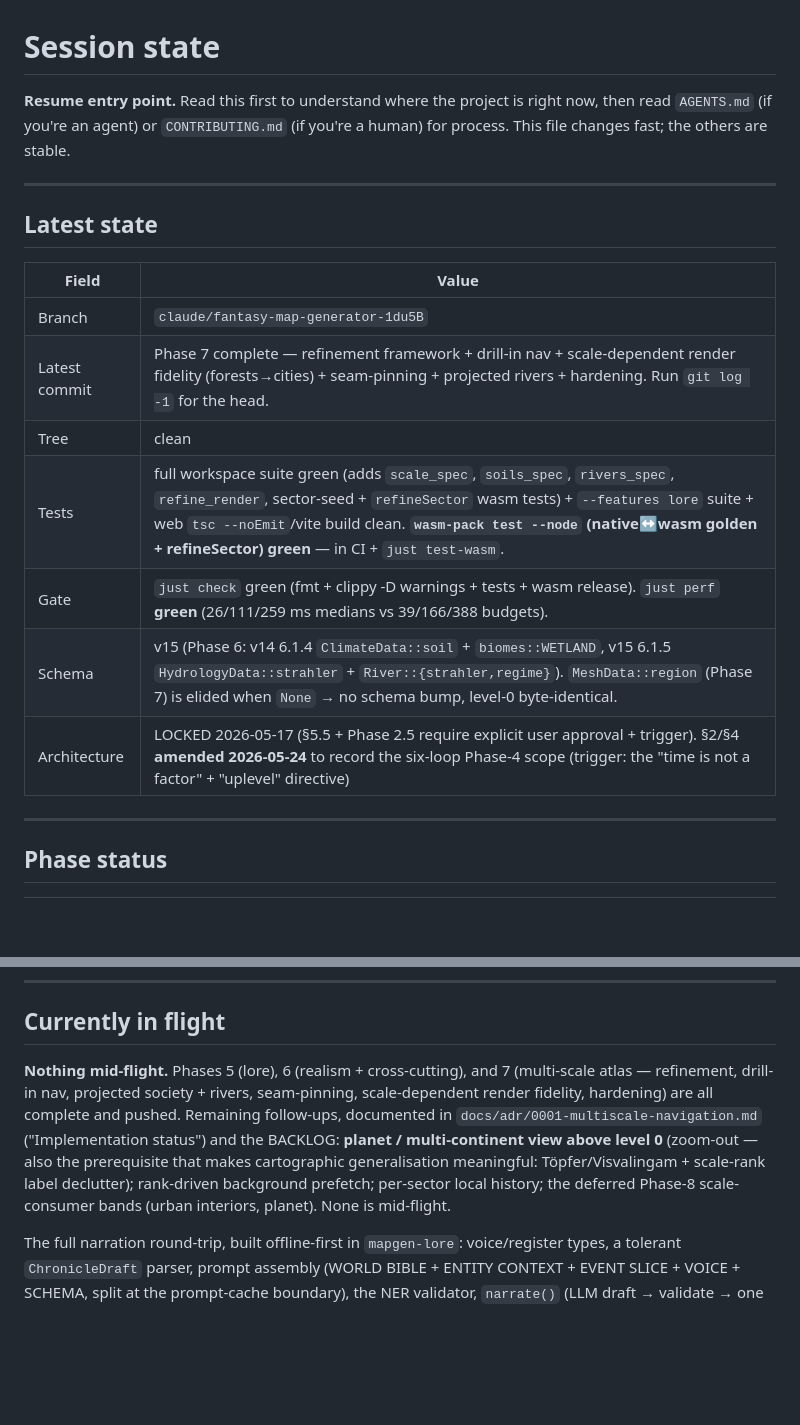
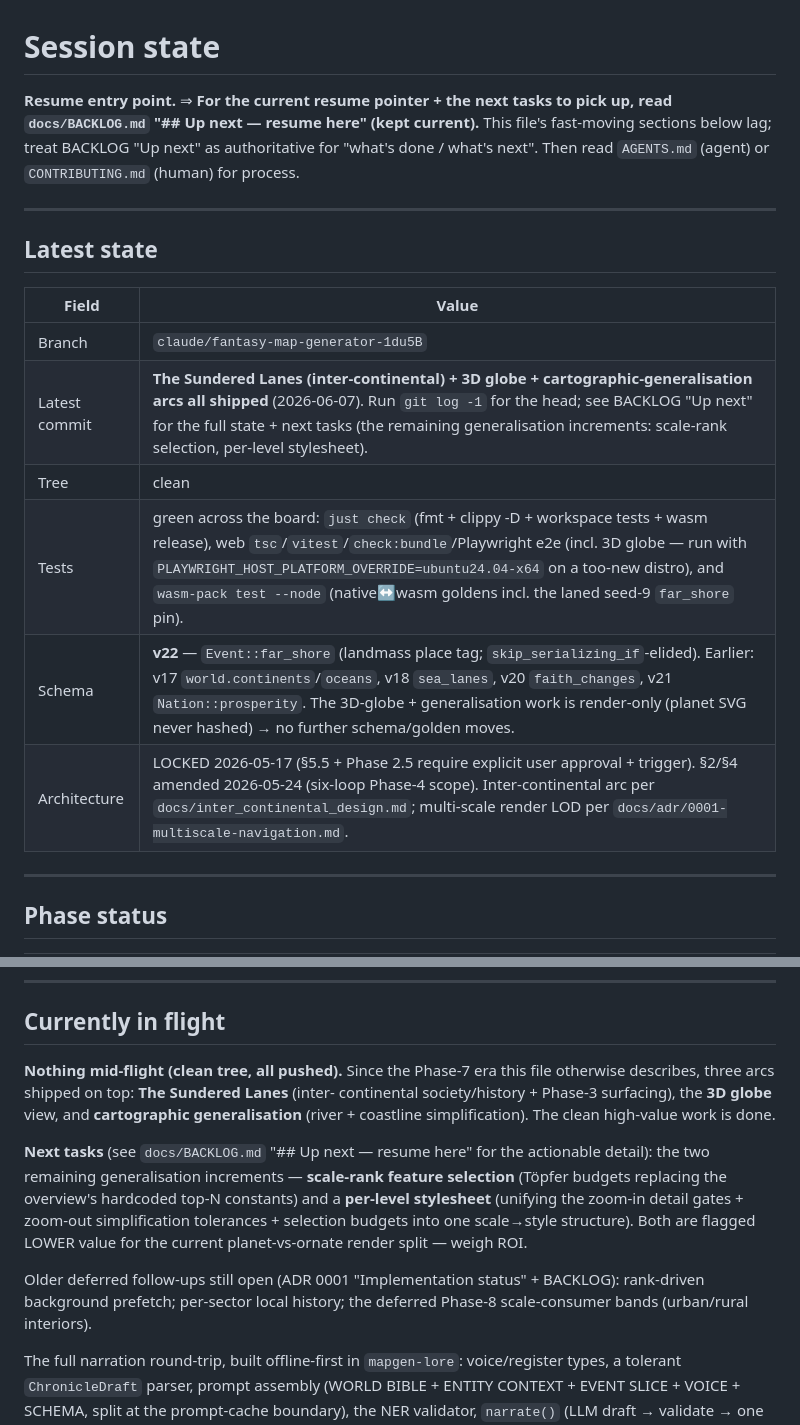
Before and after one commit to mbeaman/mapGen, a Markdown page: docs/SESSION.md, 2 parts joined by grey strips. Drawn GitHub-style; blank space fills up the shorter version.

```diff
--- a/docs/SESSION.md
+++ b/docs/SESSION.md
@@ -1,9 +1,10 @@
 # Session state
 
-**Resume entry point.** Read this first to understand where the
-project is right now, then read `AGENTS.md` (if you're an agent) or
-`CONTRIBUTING.md` (if you're a human) for process. This file changes
-fast; the others are stable.
+**Resume entry point.** ⇒ **For the current resume pointer + the next tasks to pick
+up, read `docs/BACKLOG.md` "## Up next — resume here" (kept current).** This file's
+fast-moving sections below lag; treat BACKLOG "Up next" as authoritative for "what's
+done / what's next". Then read `AGENTS.md` (agent) or `CONTRIBUTING.md` (human) for
+process.
 
 ---
 
@@ -12,12 +13,11 @@ fast; the others are stable.
 | Field | Value |
 |---|---|
 | Branch | `claude/fantasy-map-generator-1du5B` |
-| Latest commit | Phase 7 complete — refinement framework + drill-in nav + scale-dependent render fidelity (forests→cities) + seam-pinning + projected rivers + hardening. Run `git log -1` for the head. |
+| Latest commit | **The Sundered Lanes (inter-continental) + 3D globe + cartographic-generalisation arcs all shipped** (2026-06-07). Run `git log -1` for the head; see BACKLOG "Up next" for the full state + next tasks (the remaining generalisation increments: scale-rank selection, per-level stylesheet). |
 | Tree | clean |
-| Tests | full workspace suite green (adds `scale_spec`, `soils_spec`, `rivers_spec`, `refine_render`, sector-seed + `refineSector` wasm tests) + `--features lore` suite + web `tsc --noEmit`/vite build clean. **`wasm-pack test --node` (native↔wasm golden + refineSector) green** — in CI + `just test-wasm`. |
-| Gate | `just check` green (fmt + clippy -D warnings + tests + wasm release). `just perf` **green** (26/111/259 ms medians vs 39/166/388 budgets). |
-| Schema | v15 (Phase 6: v14 6.1.4 `ClimateData::soil` + `biomes::WETLAND`, v15 6.1.5 `HydrologyData::strahler` + `River::{strahler,regime}`). `MeshData::region` (Phase 7) is elided when `None` → no schema bump, level-0 byte-identical. |
-| Architecture | LOCKED 2026-05-17 (§5.5 + Phase 2.5 require explicit user approval + trigger). §2/§4 **amended 2026-05-24** to record the six-loop Phase-4 scope (trigger: the "time is not a factor" + "uplevel" directive) |
+| Tests | green across the board: `just check` (fmt + clippy -D + workspace tests + wasm release), web `tsc`/`vitest`/`check:bundle`/Playwright e2e (incl. 3D globe — run with `PLAYWRIGHT_HOST_PLATFORM_OVERRIDE=ubuntu24.04-x64` on a too-new distro), and `wasm-pack test --node` (native↔wasm goldens incl. the laned seed-9 `far_shore` pin). |
+| Schema | **v22** — `Event::far_shore` (landmass place tag; `skip_serializing_if`-elided). Earlier: v17 `world.continents`/`oceans`, v18 `sea_lanes`, v20 `faith_changes`, v21 `Nation::prosperity`. The 3D-globe + generalisation work is render-only (planet SVG never hashed) → no further schema/golden moves. |
+| Architecture | LOCKED 2026-05-17 (§5.5 + Phase 2.5 require explicit user approval + trigger). §2/§4 amended 2026-05-24 (six-loop Phase-4 scope). Inter-continental arc per `docs/inter_continental_design.md`; multi-scale render LOD per `docs/adr/0001-multiscale-navigation.md`. |
 
 ---
 
@@ -64,15 +64,22 @@ git log -8 --oneline
 
 ## Currently in flight
 
-**Nothing mid-flight.** Phases 5 (lore), 6 (realism + cross-cutting), and 7
-(multi-scale atlas — refinement, drill-in nav, projected society + rivers,
-seam-pinning, scale-dependent render fidelity, hardening) are all complete and
-pushed. Remaining follow-ups, documented in `docs/adr/0001-multiscale-navigation.md`
-("Implementation status") and the BACKLOG: **planet / multi-continent view above
-level 0** (zoom-out — also the prerequisite that makes cartographic
-generalisation meaningful: Töpfer/Visvalingam + scale-rank label declutter);
+**Nothing mid-flight (clean tree, all pushed).** Since the Phase-7 era this file
+otherwise describes, three arcs shipped on top: **The Sundered Lanes** (inter-
+continental society/history + Phase-3 surfacing), the **3D globe** view, and
+**cartographic generalisation** (river + coastline simplification). The clean
+high-value work is done.
+
+**Next tasks** (see `docs/BACKLOG.md` "## Up next — resume here" for the actionable
+detail): the two remaining generalisation increments — **scale-rank feature
+selection** (Töpfer budgets replacing the overview's hardcoded top-N constants) and
+a **per-level stylesheet** (unifying the zoom-in detail gates + zoom-out
+simplification tolerances + selection budgets into one scale→style structure). Both
+are flagged LOWER value for the current planet-vs-ornate render split — weigh ROI.
+
+Older deferred follow-ups still open (ADR 0001 "Implementation status" + BACKLOG):
 rank-driven background prefetch; per-sector local history; the deferred Phase-8
-scale-consumer bands (urban interiors, planet). None is mid-flight.
+scale-consumer bands (urban/rural interiors).
 
 The full narration round-trip, built offline-first in `mapgen-lore`:
 voice/register types, a tolerant `ChronicleDraft` parser, prompt assembly (WORLD
```
Also changed, not shown: docs/BACKLOG.md (+57 -28 lines).
